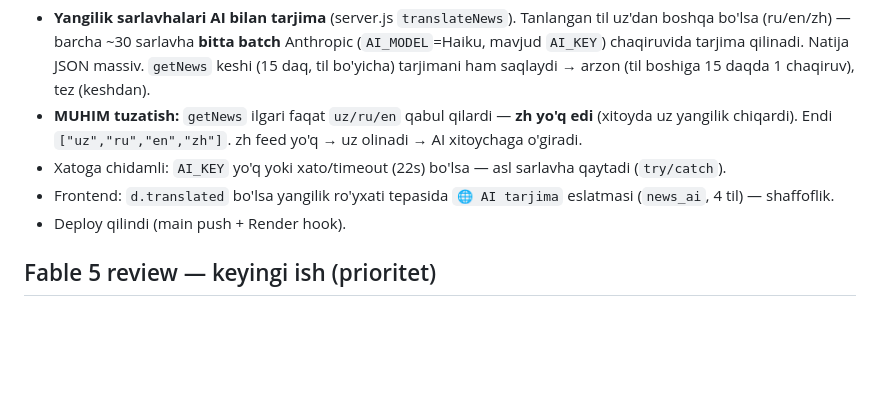
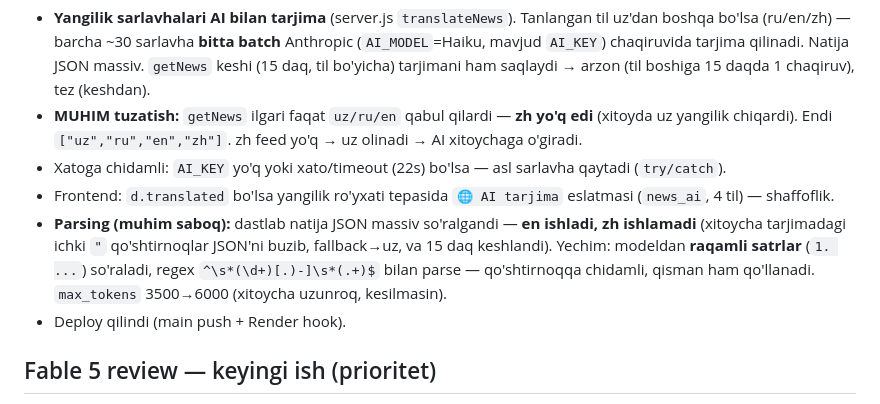
Before and after one commit to diyorov2020-oss/uzgid, a Markdown page: NOTES.md, the part around the change. GitHub-like rendering; blank space fills up the shorter version.

Commit message:
NOTES: AI tarjima parsing fix (JSON->raqamli satr, zh)

```diff
--- a/NOTES.md
+++ b/NOTES.md
@@ -91,6 +91,7 @@ UZGID (uzgid.uz) — O'zbekiston axborot portali. Bitta SPA: `public/index.html`
 - **MUHIM tuzatish:** `getNews` ilgari faqat `uz/ru/en` qabul qilardi — **zh yo'q edi** (xitoyda uz yangilik chiqardi). Endi `["uz","ru","en","zh"]`. zh feed yo'q → uz olinadi → AI xitoychaga o'giradi.
 - Xatoga chidamli: `AI_KEY` yo'q yoki xato/timeout (22s) bo'lsa — asl sarlavha qaytadi (`try/catch`).
 - Frontend: `d.translated` bo'lsa yangilik ro'yxati tepasida `🌐 AI tarjima` eslatmasi (`news_ai`, 4 til) — shaffoflik.
+- **Parsing (muhim saboq):** dastlab natija JSON massiv so'ralgandi — **en ishladi, zh ishlamadi** (xitoycha tarjimadagi ichki `"` qo'shtirnoqlar JSON'ni buzib, fallback→uz, va 15 daq keshlandi). Yechim: modeldan **raqamli satrlar** (`1. ...`) so'raladi, regex `^\s*(\d+)[.)-]\s*(.+)$` bilan parse — qo'shtirnoqqa chidamli, qisman ham qo'llanadi. `max_tokens` 3500→6000 (xitoycha uzunroq, kesilmasin).
 - Deploy qilindi (main push + Render hook).
 
 ## Fable 5 review — keyingi ish (prioritet)
```
